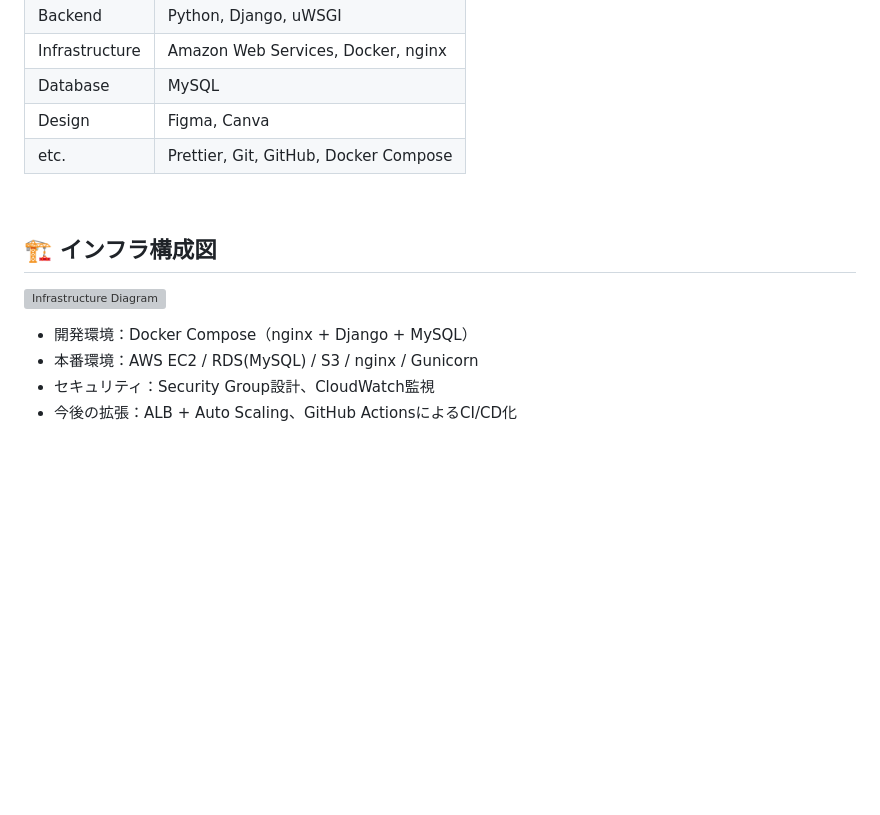
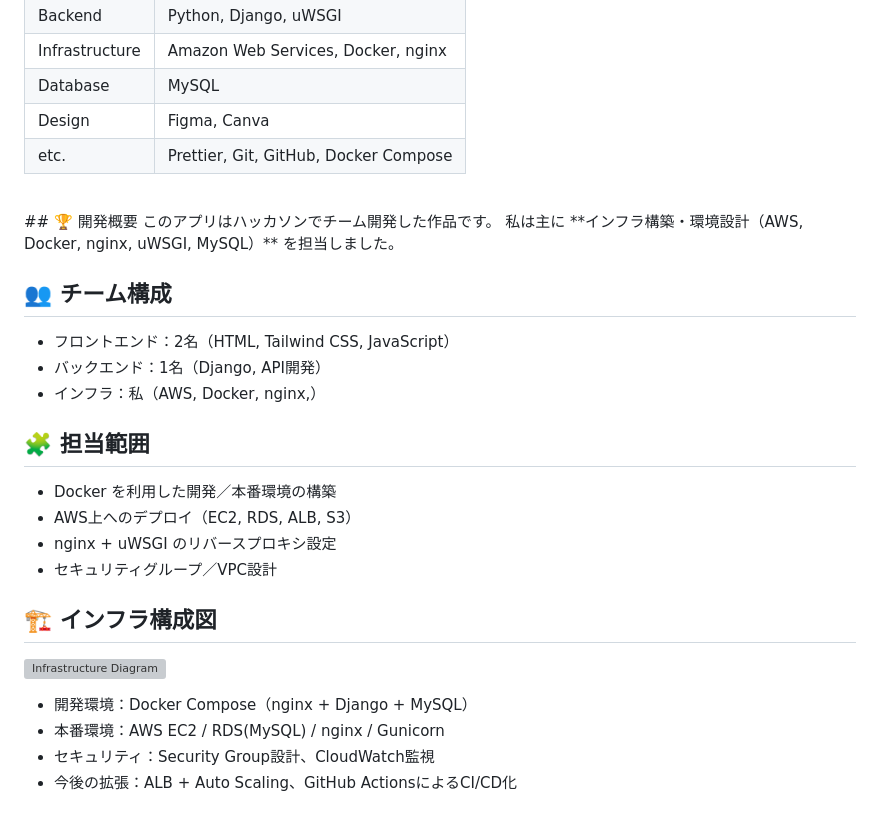
Before and after one commit to devharu-49/studyhub, a Markdown page: README.md, the part around the change. GitHub-like rendering; blank space fills up the shorter version; grey boxes are pictures that could not be loaded.

Commit message:
Update README.md
Added development overview, team structure, and responsibilities sections to README.

```diff
--- a/README.md
+++ b/README.md
@@ -17,13 +17,26 @@
 | etc.           | Prettier, Git, GitHub, Docker Compose |
 
 <br />
+## 🏆 開発概要
+このアプリはハッカソンでチーム開発した作品です。
+私は主に **インフラ構築・環境設計（AWS, Docker, nginx, uWSGI, MySQL）** を担当しました。
 
+## 👥 チーム構成
+- フロントエンド：2名（HTML, Tailwind CSS, JavaScript）
+- バックエンド：1名（Django, API開発）
+- インフラ：私（AWS, Docker, nginx,）
+
+## 🧩 担当範囲
+- Docker を利用した開発／本番環境の構築
+- AWS上へのデプロイ（EC2, RDS, ALB, S3）
+- nginx + uWSGI のリバースプロキシ設定
+- セキュリティグループ／VPC設計
 ## 🏗 インフラ構成図
 
 ![Infrastructure Diagram](docs/infrastructure.png)
 
 - 開発環境：Docker Compose（nginx + Django + MySQL）
-- 本番環境：AWS EC2 / RDS(MySQL) / S3 / nginx / Gunicorn
+- 本番環境：AWS EC2 / RDS(MySQL)  / nginx / Gunicorn
 - セキュリティ：Security Group設計、CloudWatch監視
 - 今後の拡張：ALB + Auto Scaling、GitHub ActionsによるCI/CD化
 
```
